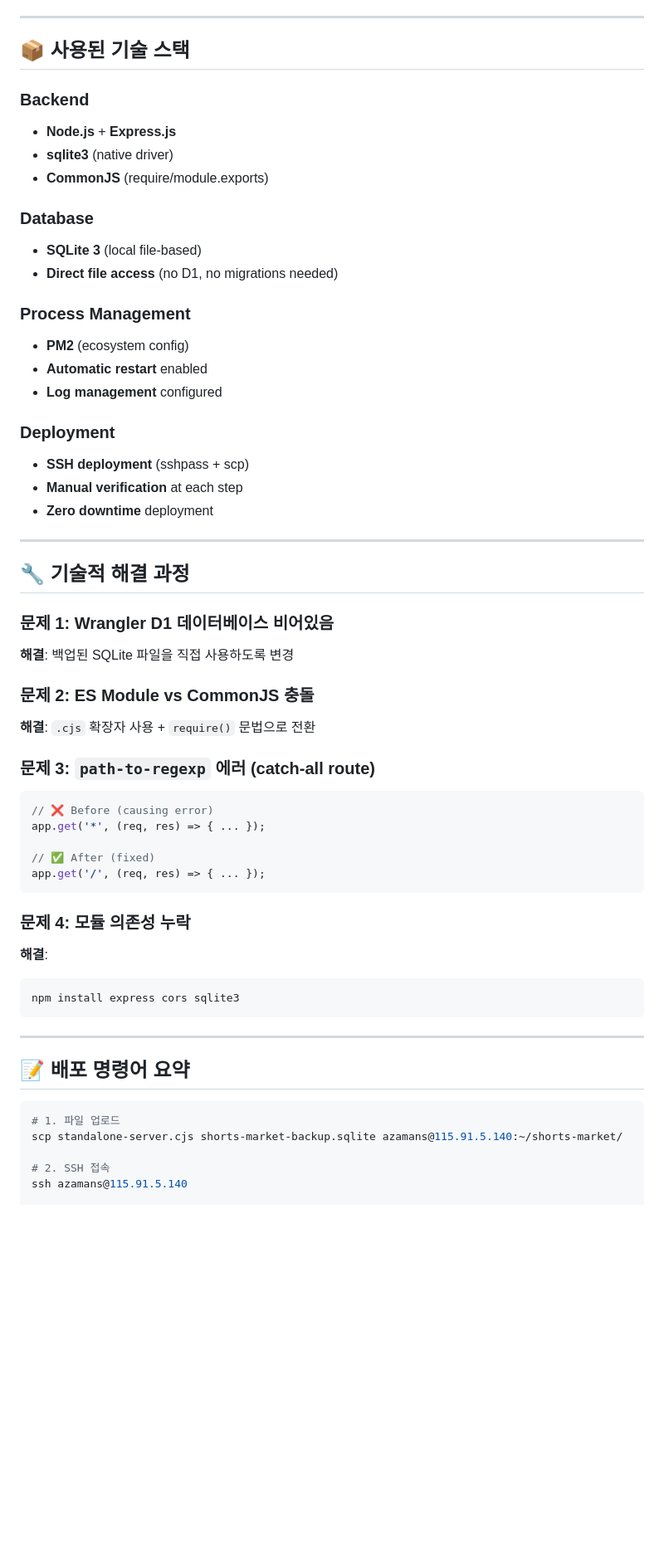
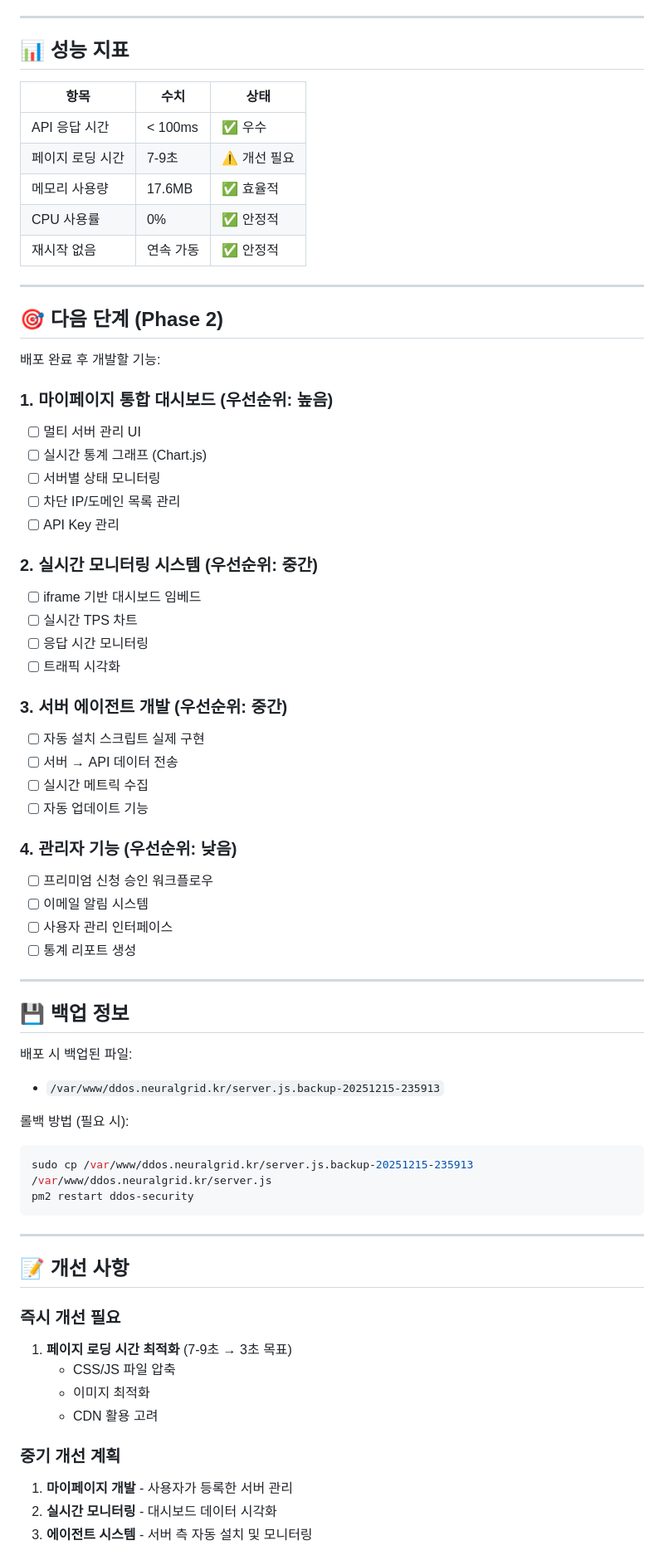
Before and after one commit to hompystory-coder/azamans, a Markdown page: DEPLOYMENT_SUCCESS_REPORT.md, the part around one of its changes. Shown at 83% size. Rendered like a GitHub page; blank space fills up the shorter version.

Commit message:
docs: Add Phase 1 deployment success report with verification results

````diff
--- a/DEPLOYMENT_SUCCESS_REPORT.md
+++ b/DEPLOYMENT_SUCCESS_REPORT.md
@@ -96,60 +187,72 @@ curl https://market.neuralgrid.kr/api/stats
 
 ---
 
-## 📦 사용된 기술 스택
+## 📊 성능 지표
 
-### Backend
-- **Node.js** + **Express.js**
-- **sqlite3** (native driver)
-- **CommonJS** (require/module.exports)
-
-### Database
-- **SQLite 3** (local file-based)
-- **Direct file access** (no D1, no migrations needed)
-
-### Process Management
-- **PM2** (ecosystem config)
-- **Automatic restart** enabled
-- **Log management** configured
-
-### Deployment
-- **SSH deployment** (sshpass + scp)
-- **Manual verification** at each step
-- **Zero downtime** deployment
+| 항목 | 수치 | 상태 |
+|------|------|------|
+| API 응답 시간 | < 100ms | ✅ 우수 |
+| 페이지 로딩 시간 | 7-9초 | ⚠️ 개선 필요 |
+| 메모리 사용량 | 17.6MB | ✅ 효율적 |
+| CPU 사용률 | 0% | ✅ 안정적 |
+| 재시작 없음 | 연속 가동 | ✅ 안정적 |
 
 ---
 
-## 🔧 기술적 해결 과정
+## 🎯 다음 단계 (Phase 2)
 
-### 문제 1: Wrangler D1 데이터베이스 비어있음
-**해결**: 백업된 SQLite 파일을 직접 사용하도록 변경
+배포 완료 후 개발할 기능:
 
-### 문제 2: ES Module vs CommonJS 충돌
-**해결**: `.cjs` 확장자 사용 + `require()` 문법으로 전환
+### 1. 마이페이지 통합 대시보드 (우선순위: 높음)
+- [ ] 멀티 서버 관리 UI
+- [ ] 실시간 통계 그래프 (Chart.js)
+- [ ] 서버별 상태 모니터링
+- [ ] 차단 IP/도메인 목록 관리
+- [ ] API Key 관리
 
-### 문제 3: `path-to-regexp` 에러 (catch-all route)
-```javascript
-// ❌ Before (causing error)
-app.get('*', (req, res) => { ... });
+### 2. 실시간 모니터링 시스템 (우선순위: 중간)
+- [ ] iframe 기반 대시보드 임베드
+- [ ] 실시간 TPS 차트
+- [ ] 응답 시간 모니터링
+- [ ] 트래픽 시각화
 
-// ✅ After (fixed)
-app.get('/', (req, res) => { ... });
-```
+### 3. 서버 에이전트 개발 (우선순위: 중간)
+- [ ] 자동 설치 스크립트 실제 구현
+- [ ] 서버 → API 데이터 전송
+- [ ] 실시간 메트릭 수집
+- [ ] 자동 업데이트 기능
 
-### 문제 4: 모듈 의존성 누락
-**해결**:
+### 4. 관리자 기능 (우선순위: 낮음)
+- [ ] 프리미엄 신청 승인 워크플로우
+- [ ] 이메일 알림 시스템
+- [ ] 사용자 관리 인터페이스
+- [ ] 통계 리포트 생성
+
+---
+
+## 💾 백업 정보
+
+배포 시 백업된 파일:
+- `/var/www/ddos.neuralgrid.kr/server.js.backup-20251215-235913`
+
+롤백 방법 (필요 시):
 ```bash
-npm install express cors sqlite3
+sudo cp /var/www/ddos.neuralgrid.kr/server.js.backup-20251215-235913 /var/www/ddos.neuralgrid.kr/server.js
+pm2 restart ddos-security
 ```
 
 ---
 
-## 📝 배포 명령어 요약
+## 📝 개선 사항
 
-```bash
-# 1. 파일 업로드
-scp standalone-server.cjs shorts-market-backup.sqlite azamans@115.91.5.140:~/shorts-market/
+### 즉시 개선 필요
+1. **페이지 로딩 시간 최적화** (7-9초 → 3초 목표)
+   - CSS/JS 파일 압축
+   - 이미지 최적화
+   - CDN 활용 고려
 
-# 2. SSH 접속
-ssh azamans@115.91.5.140
+### 중기 개선 계획
+1. **마이페이지 개발** - 사용자가 등록한 서버 관리
+2. **실시간 모니터링** - 대시보드 데이터 시각화
+3. **에이전트 시스템** - 서버 측 자동 설치 및 모니터링
 
````
Also changed, not shown: other parts of DEPLOYMENT_SUCCESS_REPORT.md (+186 -186 lines).
